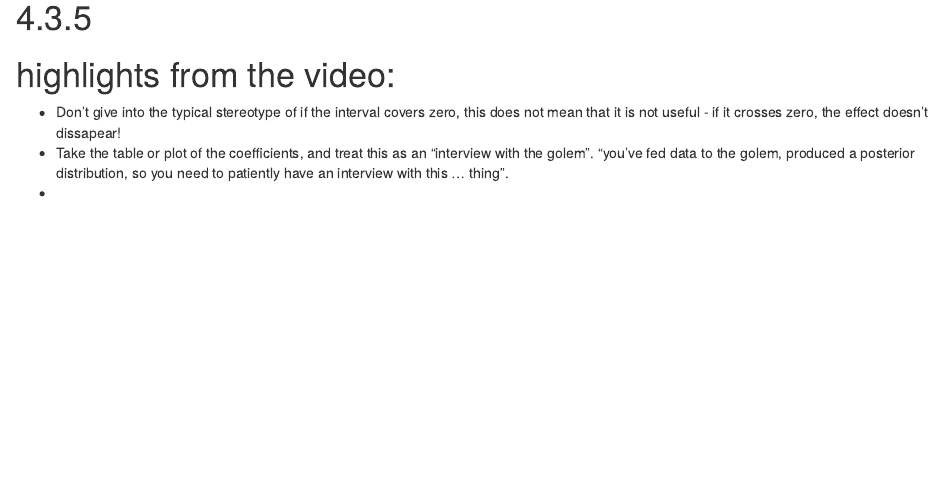
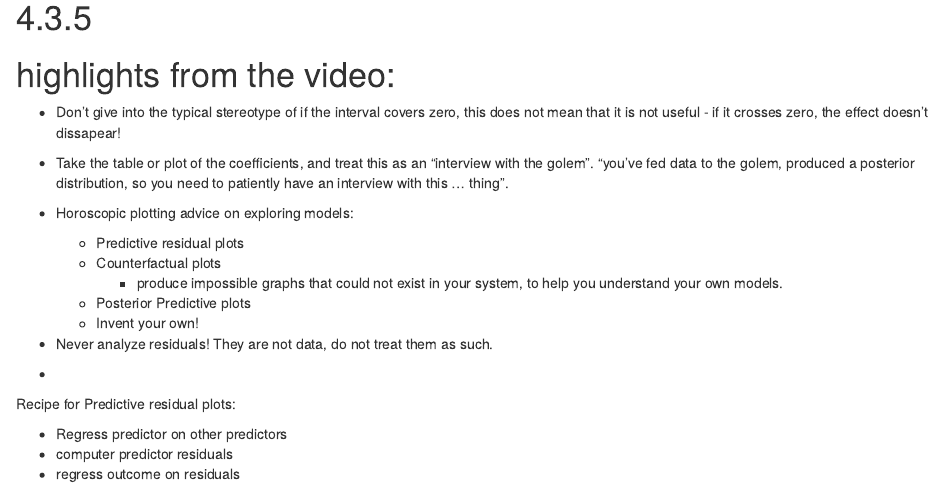
Before and after one commit to njtierney/rethinking, an R Markdown document (chapter-4.Rmd): the page in a window 1100 px wide, from 7270 px down. Rendered offline with R 4.5, knitr and Pandoc, with nearby package versions; code that draws random numbers runs with fixed seeds of ours; some code elsewhere in the file could not run offline.

Commit message:
notes from the online lecture

```diff
--- a/chapter-4.Rmd
+++ b/chapter-4.Rmd
@@ -228,4 +228,19 @@ dens(sample2.sigma, norm.comp = TRUE)
 
 -  Don't give into the typical stereotype of if the interval covers zero, this does not mean that it is not useful - if it crosses zero, the effect doesn't dissapear!
 - Take the table or plot of the coefficients, and treat this as an "interview with the golem". "you've fed data to the golem, produced a posterior distribution, so you need to patiently have an interview with this ... thing".
+
+- Horoscopic plotting advice on exploring models:
+  - Predictive residual plots
+  - Counterfactual plots
+    - produce impossible graphs that could not exist in your system, to help you understand your own models.
+  - Posterior Predictive plots
+  - Invent your own!
+
+- Never analyze residuals! They are not data, do not treat them as such.
 -
+
+Recipe for Predictive residual plots:
+
+- Regress predictor on other predictors
+- computer predictor residuals
+- regress outcome on residuals
```
